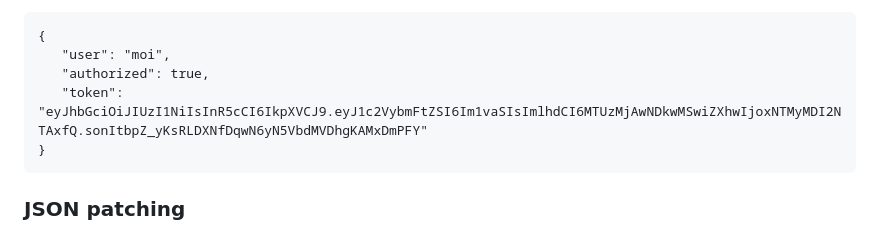
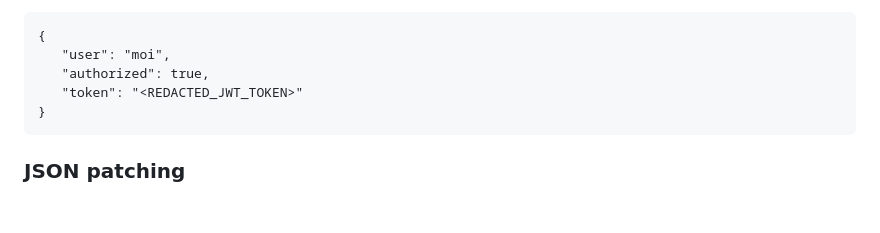
Before and after one commit to oyugirachel/DockerandNodejsMicroservices, a Markdown page: README.md, the part around the change. Rendered like a GitHub page; blank space fills up the shorter version.

Commit message:
Redact JWT token detected by ZenVeil

````diff
--- a/README.md
+++ b/README.md
@@ -51,7 +51,7 @@ This is a mock authentication so you can pass in any username or password to log
  {
     "user": "moi",
     "authorized": true,
-    "token": "eyJhbGciOiJIUzI1NiIsInR5cCI6IkpXVCJ9.eyJ1c2VybmFtZSI6Im1vaSIsImlhdCI6MTUzMjAwNDkwMSwiZXhwIjoxNTMyMDI2NTAxfQ.sonItbpZ_yKsRLDXNfDqwN6yN5VbdMVDhgKAMxDmPFY"
+    "token": "<REDACTED_JWT_TOKEN>"
 }
  ```
 
````
